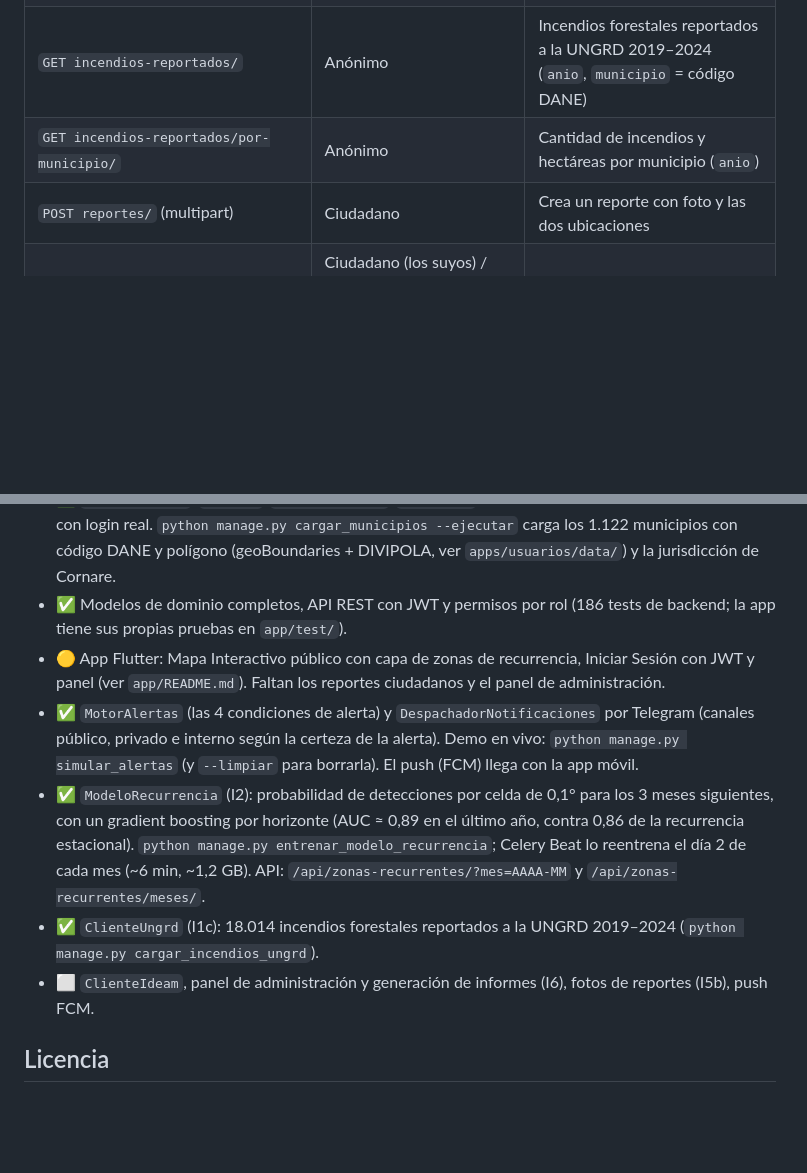
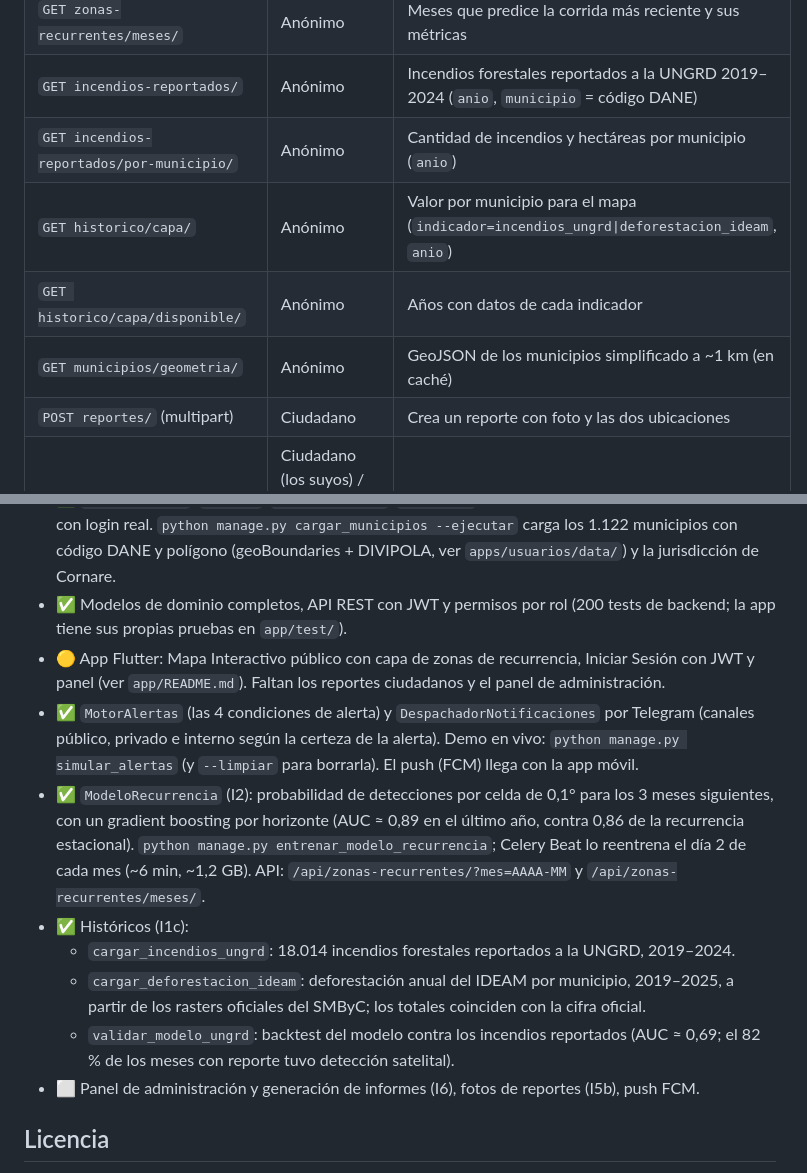
Before and after one commit to FoxyYTs/Vigia, a Markdown page: README.md, 2 parts joined by grey strips. Rendered like a GitHub page; blank space fills up the shorter version.

Commit message:
docs: estado del proyecto tras el incremento I1c (históricos UNGRD e IDEAM)

```diff
--- a/README.md
+++ b/README.md
@@ -62,6 +62,9 @@ Todo cuelga de `/api/`. Auth con JWT (`Authorization: Bearer <access>`); el toke
 | `GET zonas-recurrentes/meses/` | Anónimo | Meses que predice la corrida más reciente y sus métricas |
 | `GET incendios-reportados/` | Anónimo | Incendios forestales reportados a la UNGRD 2019–2024 (`anio`, `municipio` = código DANE) |
 | `GET incendios-reportados/por-municipio/` | Anónimo | Cantidad de incendios y hectáreas por municipio (`anio`) |
+| `GET historico/capa/` | Anónimo | Valor por municipio para el mapa (`indicador=incendios_ungrd\|deforestacion_ideam`, `anio`) |
+| `GET historico/capa/disponible/` | Anónimo | Años con datos de cada indicador |
+| `GET municipios/geometria/` | Anónimo | GeoJSON de los municipios simplificado a ~1 km (en caché) |
 | `POST reportes/` (multipart) | Ciudadano | Crea un reporte con foto y las dos ubicaciones |
 | `GET reportes/` | Ciudadano (los suyos) / Administrador (los de su jurisdicción) / Staff (todos, solo lectura) | `?estado=` |
 | `POST reportes/{id}/validar/`, `rechazar/` | Administrador | 409 si ya estaba resuelto |
@@ -104,7 +107,7 @@ Diseño completo (modelo de datos, diagramas UML, estructura de repo). En implem
   verificado con login real. `python manage.py cargar_municipios --ejecutar` carga los 1.122
   municipios con código DANE y polígono (geoBoundaries + DIVIPOLA, ver `apps/usuarios/data/`)
   y la jurisdicción de Cornare.
-- ✅ Modelos de dominio completos, API REST con JWT y permisos por rol (186 tests de backend; la app tiene sus propias pruebas en `app/test/`).
+- ✅ Modelos de dominio completos, API REST con JWT y permisos por rol (200 tests de backend; la app tiene sus propias pruebas en `app/test/`).
 - 🟡 App Flutter: Mapa Interactivo público con capa de zonas de recurrencia, Iniciar Sesión con
   JWT y panel (ver `app/README.md`). Faltan los reportes ciudadanos y el panel de administración.
 - ✅ `MotorAlertas` (las 4 condiciones de alerta) y `DespachadorNotificaciones` por Telegram
@@ -115,9 +118,13 @@ Diseño completo (modelo de datos, diagramas UML, estructura de repo). En implem
   la recurrencia estacional). `python manage.py entrenar_modelo_recurrencia`; Celery Beat lo
   reentrena el día 2 de cada mes (~6 min, ~1,2 GB). API: `/api/zonas-recurrentes/?mes=AAAA-MM`
   y `/api/zonas-recurrentes/meses/`.
-- ✅ `ClienteUngrd` (I1c): 18.014 incendios forestales reportados a la UNGRD 2019–2024
-  (`python manage.py cargar_incendios_ungrd`).
-- ⬜ `ClienteIdeam`, panel de administración y generación de informes (I6),
+- ✅ Históricos (I1c):
+  - `cargar_incendios_ungrd`: 18.014 incendios forestales reportados a la UNGRD, 2019–2024.
+  - `cargar_deforestacion_ideam`: deforestación anual del IDEAM por municipio, 2019–2025, a
+    partir de los rasters oficiales del SMByC; los totales coinciden con la cifra oficial.
+  - `validar_modelo_ungrd`: backtest del modelo contra los incendios reportados (AUC ≈ 0,69;
+    el 82 % de los meses con reporte tuvo detección satelital).
+- ⬜ Panel de administración y generación de informes (I6),
   fotos de reportes (I5b), push FCM.
 
 ## Licencia
```
Also changed, not shown: app/README.md (+6 -0 lines).
